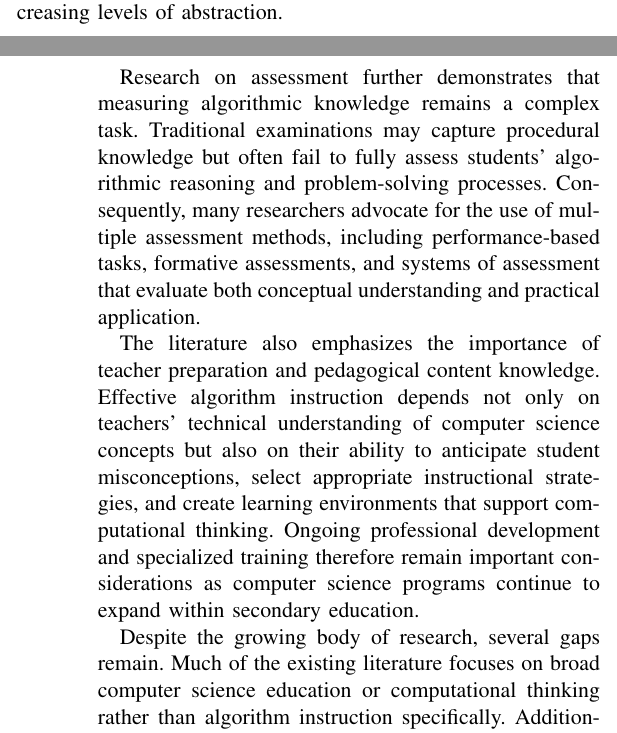
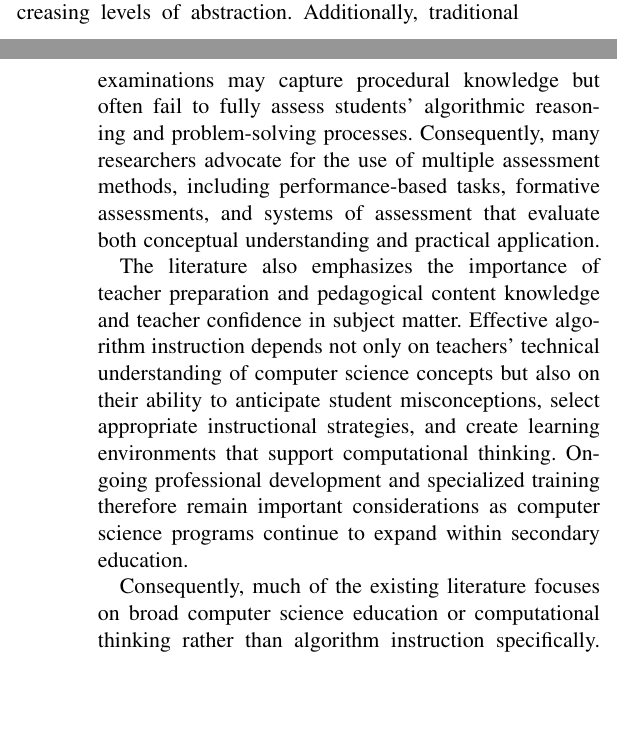
Before and after one commit to MrKhnutt/LitReviewAlgo, a LaTeX paper (main.tex, which reads sections/conclusion.tex): two parts of the columns of pages 7 and 8 of 9, joined at a grey line, cut so that both start at the same text, the shorter picture padded with empty space. Compiled offline with pdfLaTeX.

Commit message:
small changes consistent with previous feedback

```diff
--- a/sections/conclusion.tex
+++ b/sections/conclusion.tex
@@ -15,21 +15,18 @@ Additional barriers may arise from mathematics anxiety, difficulties transferrin
   preparedness among learners entering computer science courses.
 These findings suggest that algorithm instruction requires deliberate pedagogical strategies that support conceptual understanding while gradually
   increasing levels of abstraction.
-
-Research on assessment further demonstrates that measuring algorithmic knowledge remains a complex task.
-Traditional examinations may capture procedural knowledge but often fail to fully assess students' algorithmic reasoning and problem-solving
+Additionally, traditional examinations may capture procedural knowledge but often fail to fully assess students' algorithmic reasoning and problem-solving
   processes.
 Consequently, many researchers advocate for the use of multiple assessment methods, including performance-based tasks, formative assessments, and
   systems of assessment that evaluate both conceptual understanding and practical application.
 
-The literature also emphasizes the importance of teacher preparation and pedagogical content knowledge.
+The literature also emphasizes the importance of teacher preparation and pedagogical content knowledge and teacher confidence in subject matter.
 Effective algorithm instruction depends not only on teachers' technical understanding of computer science concepts but also on their ability to
   anticipate student misconceptions, select appropriate instructional strategies, and create learning environments that support computational thinking.
 Ongoing professional development and specialized training therefore remain important considerations as computer science programs continue to expand
   within secondary education.
 
-Despite the growing body of research, several gaps remain.
-Much of the existing literature focuses on broad computer science education or computational thinking rather than algorithm instruction specifically.
+Consequently, much of the existing literature focuses on broad computer science education or computational thinking rather than algorithm instruction specifically.
 Additionally, inconsistencies in assessment practices and instructional approaches make it difficult to identify universally effective methods for
   teaching algorithms at the secondary level.
 Continued research is needed to better understand how instructional strategies, assessment systems, and teacher preparation programs can be aligned
```
